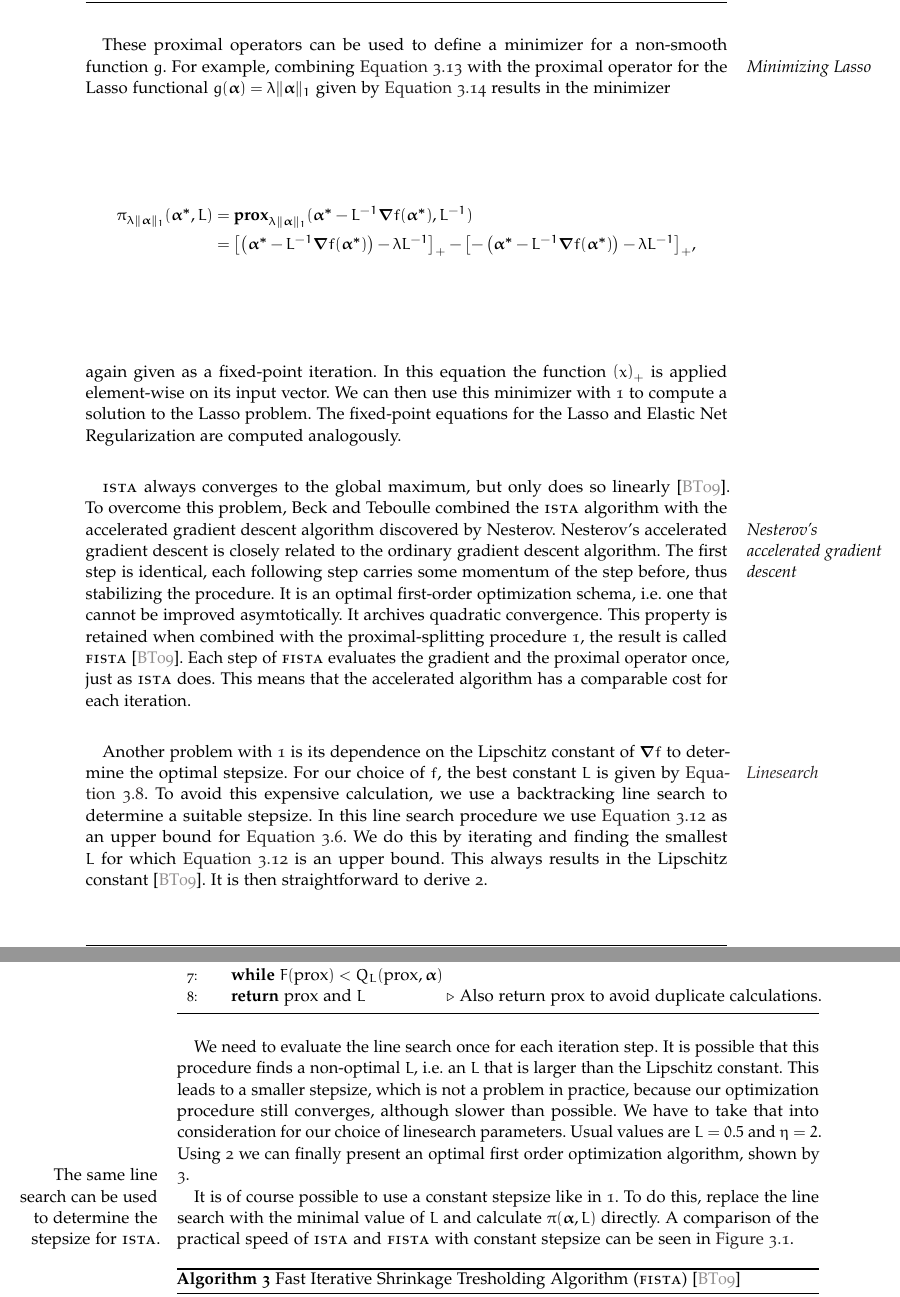
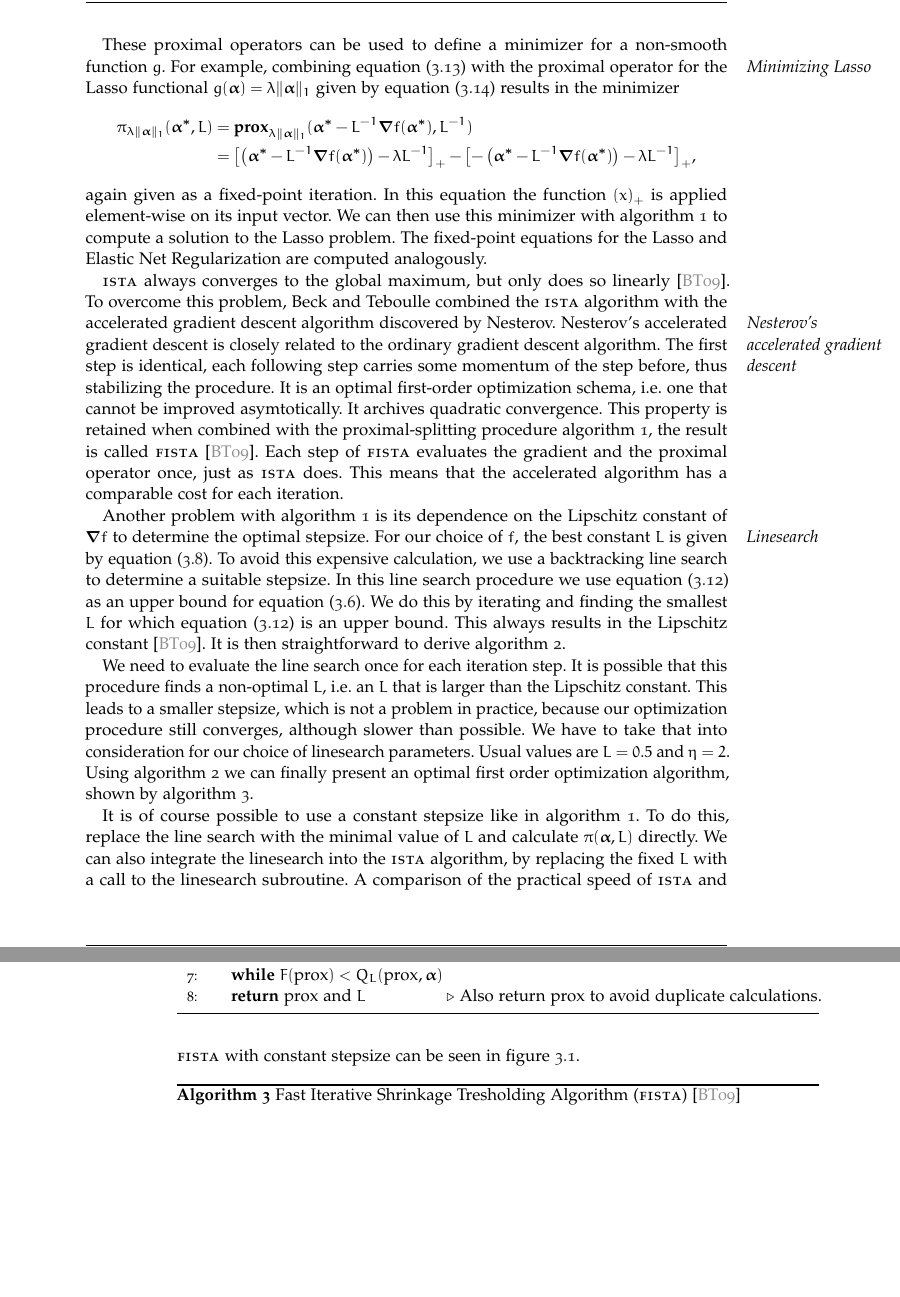
Before and after one commit to krenzland/prior-information, a LaTeX thesis (writing/thesis/main.tex, which reads writing/thesis/chapters/regularization_fista.tex): two parts of pages 15 and 16 of 25, joined at a grey line, cut so that both start at the same text, the shorter picture padded with empty space. Compiled offline with pdfLaTeX.

Commit message:
Add group lasso.
Use cref in fista.

```diff
--- a/writing/thesis/chapters/regularization_fista.tex
+++ b/writing/thesis/chapters/regularization_fista.tex
@@ -148,8 +148,8 @@ By setting the regularization parameter \(\lambda\) equal to zero, we recover, a
 These proximal operators can be used to define a minimizer for a non-smooth
 function \(g\).
 \sidetitle{Minimizing Lasso}
-For example, combining~\autoref{eq:step} with the proximal operator for the
-Lasso functional \(g(\bm{\alpha}) = \lambda \Vert \bm{\alpha} \Vert_1\) given by~\autoref{eq:prox-lasso} results in
+For example, combining~\cref{eq:step} with the proximal operator for the
+Lasso functional \(g(\bm{\alpha}) = \lambda \Vert \bm{\alpha} \Vert_1\) given by~\cref{eq:prox-lasso} results in
 the minimizer
 \begin{align*}
   \pi_{\lambda \Vert \bm{\alpha} \Vert_1}(\bm{\alpha^*} ,L)
@@ -175,19 +175,19 @@ step before, thus stabilizing the procedure.
 It is an optimal first-order optimization schema, i.e.~one that cannot be
 improved asymtotically.
 It archives quadratic convergence.
-This property is retained when combined with the proximal-splitting procedure \autoref{alg:ista}, the result is called \fista~\cite{fista}.
+This property is retained when combined with the proximal-splitting procedure \cref{alg:ista}, the result is called \fista~\cite{fista}.
 Each step of \fista\ evaluates the gradient and the proximal operator once, just as \ista does.
 This means that the accelerated algorithm has a comparable cost for each iteration.
 
-Another problem with \autoref{alg:ista} is its dependence on the Lipschitz constant of
+Another problem with \cref{alg:ista} is its dependence on the Lipschitz constant of
 \(\bm{\nabla} f\) to determine the optimal stepsize.
 \sidetitle{Linesearch}
-For our choice of \(f\), the best constant \(L\) is given by~\autoref{eq:lipf}.
+For our choice of \(f\), the best constant \(L\) is given by~\cref{eq:lipf}.
 To avoid this expensive calculation, we use a backtracking line search to
 determine a suitable stepsize.
-In this line search procedure we use \autoref{eq:goal-approx} as an upper bound for \autoref{eq:composite-goal}.
+In this line search procedure we use \cref{eq:goal-approx} as an upper bound for \cref{eq:composite-goal}.
 We do this by iterating and finding the smallest \(L\) for which
-\autoref{eq:goal-approx} is an upper bound.
+\cref{eq:goal-approx} is an upper bound.
 This always results in the Lipschitz constant~\cite{fista}.
-It is then straightforward to derive \autoref{alg:linesearch}.
+It is then straightforward to derive \cref{alg:linesearch}.
 
@@ -215,13 +215,14 @@ This leads to a smaller stepsize, which is not a problem in practice, because
 our optimization procedure still converges, although slower than possible.
 We have to take that into consideration for our choice of linesearch parameters.
 Usual values are \(L = 0.5\) and~\(\eta = 2\).
-Using \autoref{alg:linesearch} we can finally present an optimal first order optimization algorithm, shown by \autoref{alg:fista}.
+Using \cref{alg:linesearch} we can finally present an optimal first order optimization algorithm, shown by \cref{alg:fista}.
 
-\marginline{The same line search can be used to determine the stepsize for \ista.}
-It is of course possible to use a constant stepsize like in \autoref{alg:ista}.
+It is of course possible to use a constant stepsize like in \cref{alg:ista}.
 To do this, replace the line search with the minimal value of \(L\) and
 calculate \(\pi(\bm{\alpha}, L)\) directly.
-A comparison of the practical speed of \ista and \fista with constant stepsize can be seen in~\autoref{fig:fista-convergence}.
+We can also integrate the linesearch into the \ista algorithm, by replacing the
+fixed \(L\) with a call to the linesearch subroutine.
+A comparison of the practical speed of \ista and \fista with constant stepsize can be seen in~\cref{fig:fista-convergence}.
 
 \begin{figure}[hT]
   \includegraphics[scale=0.6]{fista}
```
Also changed, not shown: writing/thesis/chapters/regularization_fista.tex (30 more changed lines).
